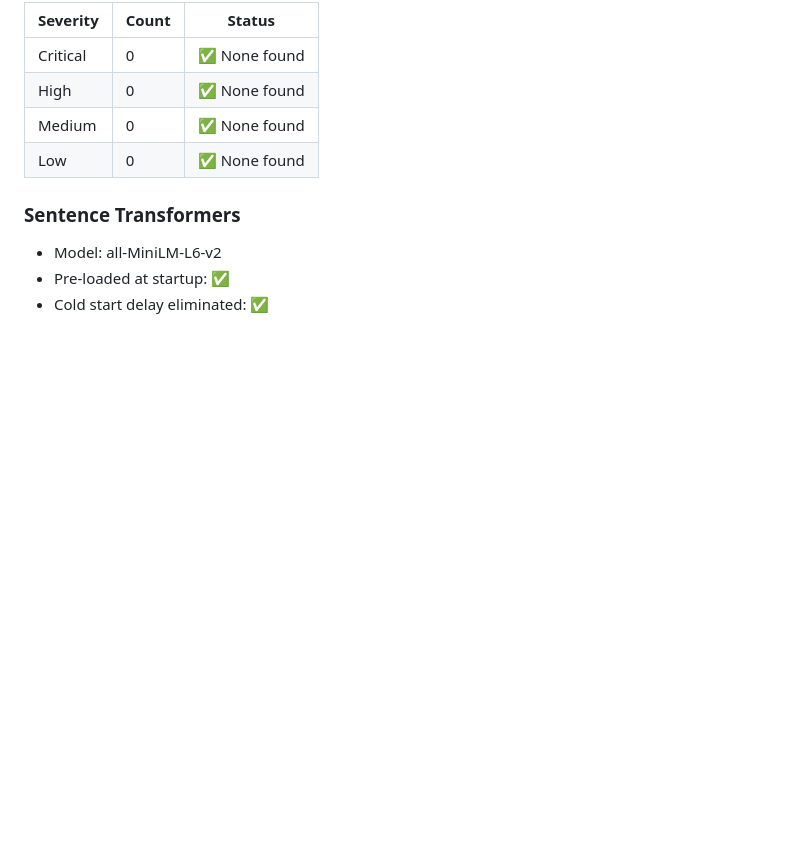
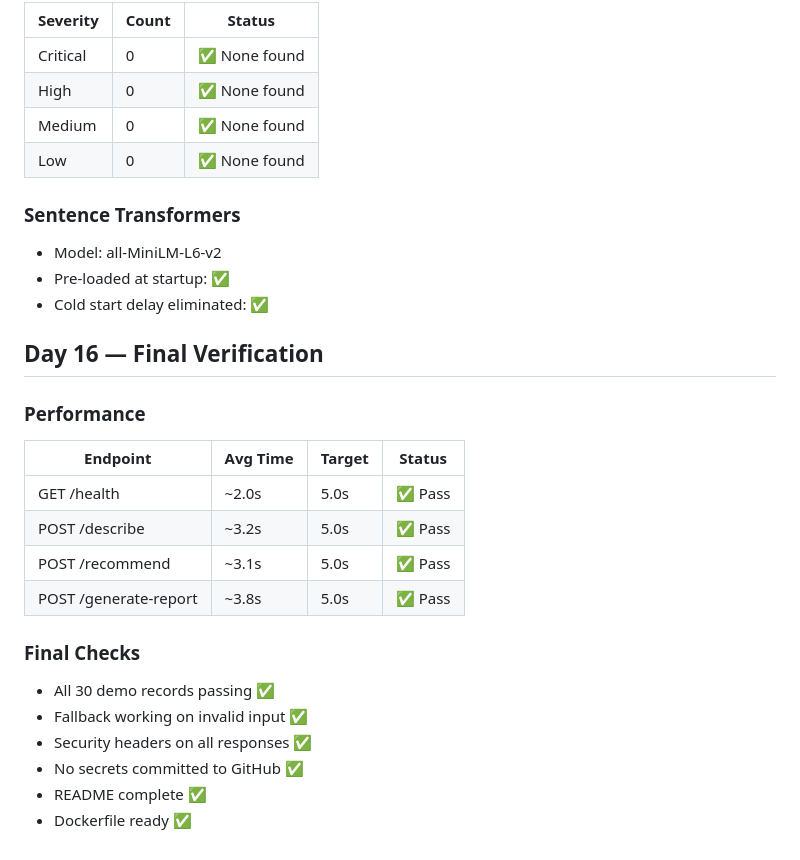
Before and after one commit to Lavanyarameshb/post-incident-review-system, a Markdown page: SECURITY.md, the part around the change. Drawn GitHub-style; blank space fills up the shorter version.

Commit message:
Day 16 — Final performance verified, all endpoints passing, demo records passing

```diff
--- a/SECURITY.md
+++ b/SECURITY.md
@@ -135,3 +135,21 @@ Redis caching will significantly reduce times for repeated requests.
 - Model: all-MiniLM-L6-v2
 - Pre-loaded at startup: ✅
 - Cold start delay eliminated: ✅
+
+## Day 16 — Final Verification
+
+### Performance
+| Endpoint | Avg Time | Target | Status |
+|----------|----------|--------|--------|
+| GET /health | ~2.0s | 5.0s | ✅ Pass |
+| POST /describe | ~3.2s | 5.0s | ✅ Pass |
+| POST /recommend | ~3.1s | 5.0s | ✅ Pass |
+| POST /generate-report | ~3.8s | 5.0s | ✅ Pass |
+
+### Final Checks
+- All 30 demo records passing ✅
+- Fallback working on invalid input ✅
+- Security headers on all responses ✅
+- No secrets committed to GitHub ✅
+- README complete ✅
+- Dockerfile ready ✅
```
